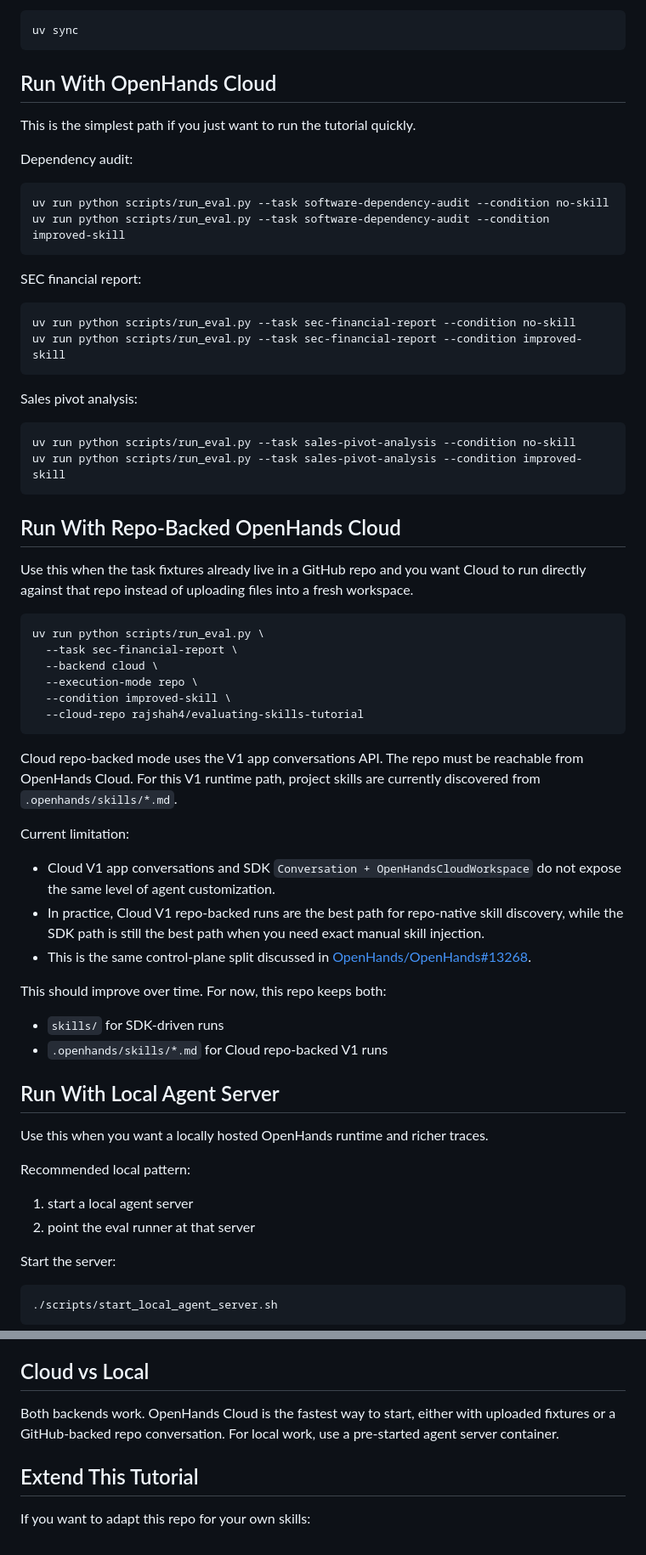
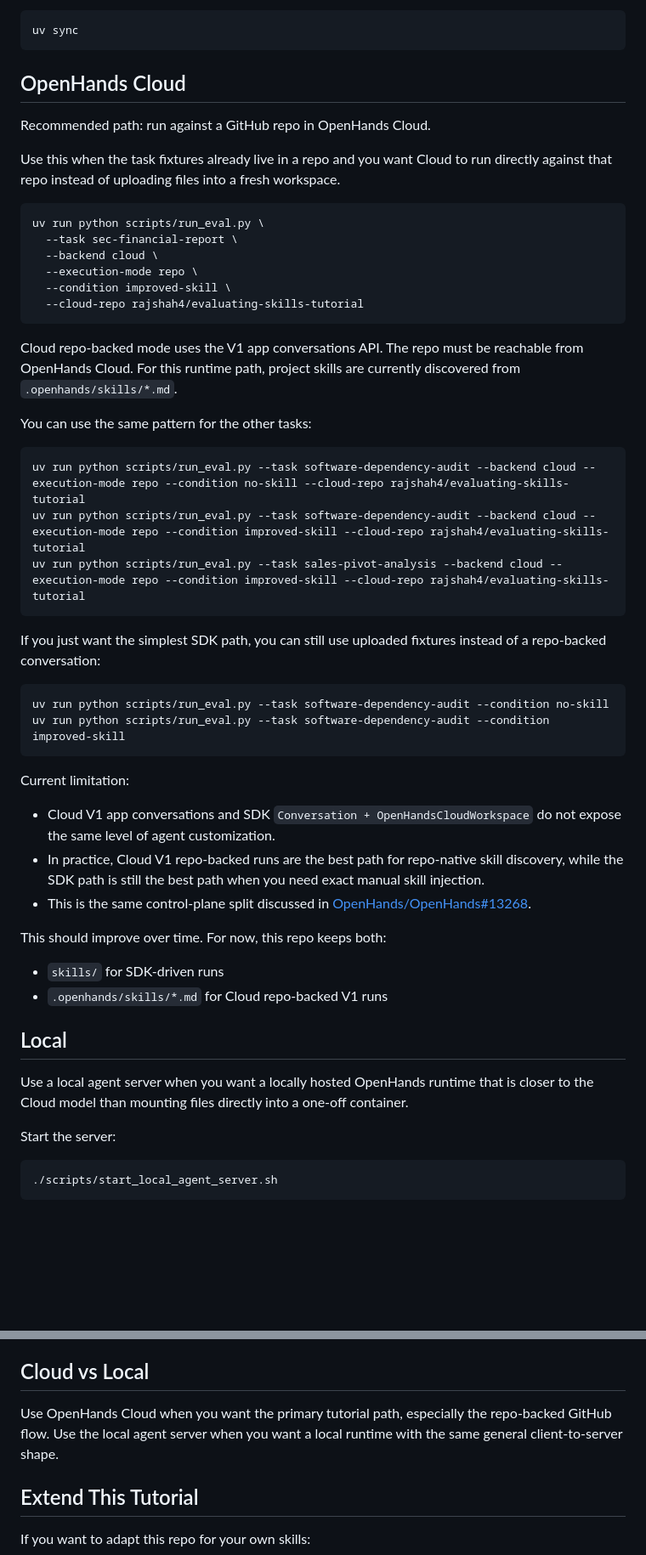
Before and after one commit to rajshah4/evaluating-skills-tutorial, a Markdown page: README.md, 2 parts joined by grey strips. Shown at 85% size. GitHub-like rendering; blank space fills up the shorter version.

Commit message:
Reframe README around Cloud and local paths

````diff
--- a/README.md
+++ b/README.md
@@ -84,34 +84,11 @@ Install:
 uv sync
 ```
 
-## Run With OpenHands Cloud
+## OpenHands Cloud
 
-This is the simplest path if you just want to run the tutorial quickly.
+Recommended path: run against a GitHub repo in OpenHands Cloud.
 
-Dependency audit:
-
-```bash
-uv run python scripts/run_eval.py --task software-dependency-audit --condition no-skill
-uv run python scripts/run_eval.py --task software-dependency-audit --condition improved-skill
-```
-
-SEC financial report:
-
-```bash
-uv run python scripts/run_eval.py --task sec-financial-report --condition no-skill
-uv run python scripts/run_eval.py --task sec-financial-report --condition improved-skill
-```
-
-Sales pivot analysis:
-
-```bash
-uv run python scripts/run_eval.py --task sales-pivot-analysis --condition no-skill
-uv run python scripts/run_eval.py --task sales-pivot-analysis --condition improved-skill
-```
-
-## Run With Repo-Backed OpenHands Cloud
-
-Use this when the task fixtures already live in a GitHub repo and you want Cloud to run directly against that repo instead of uploading files into a fresh workspace.
+Use this when the task fixtures already live in a repo and you want Cloud to run directly against that repo instead of uploading files into a fresh workspace.
 
 ```bash
 uv run python scripts/run_eval.py \
@@ -122,8 +99,22 @@ uv run python scripts/run_eval.py \
   --cloud-repo rajshah4/evaluating-skills-tutorial
 ```
 
-Cloud repo-backed mode uses the V1 app conversations API. The repo must be reachable from OpenHands Cloud.
-For this V1 runtime path, project skills are currently discovered from `.openhands/skills/*.md`.
+Cloud repo-backed mode uses the V1 app conversations API. The repo must be reachable from OpenHands Cloud. For this runtime path, project skills are currently discovered from `.openhands/skills/*.md`.
+
+You can use the same pattern for the other tasks:
+
+```bash
+uv run python scripts/run_eval.py --task software-dependency-audit --backend cloud --execution-mode repo --condition no-skill --cloud-repo rajshah4/evaluating-skills-tutorial
+uv run python scripts/run_eval.py --task software-dependency-audit --backend cloud --execution-mode repo --condition improved-skill --cloud-repo rajshah4/evaluating-skills-tutorial
+uv run python scripts/run_eval.py --task sales-pivot-analysis --backend cloud --execution-mode repo --condition improved-skill --cloud-repo rajshah4/evaluating-skills-tutorial
+```
+
+If you just want the simplest SDK path, you can still use uploaded fixtures instead of a repo-backed conversation:
+
+```bash
+uv run python scripts/run_eval.py --task software-dependency-audit --condition no-skill
+uv run python scripts/run_eval.py --task software-dependency-audit --condition improved-skill
+```
 
 Current limitation:
 
@@ -136,14 +127,9 @@ This should improve over time. For now, this repo keeps both:
 - `skills/` for SDK-driven runs
 - `.openhands/skills/*.md` for Cloud repo-backed V1 runs
 
-## Run With Local Agent Server
+## Local
 
-Use this when you want a locally hosted OpenHands runtime and richer traces.
-
-Recommended local pattern:
-
-1. start a local agent server
-2. point the eval runner at that server
+Use a local agent server when you want a locally hosted OpenHands runtime that is closer to the Cloud model than mounting files directly into a one-off container.
 
 Start the server:
 
@@ -269,7 +239,7 @@ This tutorial uses Laminar as the example tracing backend, but the evaluation lo
 
 ## Cloud vs Local
 
-Both backends work. OpenHands Cloud is the fastest way to start, either with uploaded fixtures or a GitHub-backed repo conversation. For local work, use a pre-started agent server container.
+Use OpenHands Cloud when you want the primary tutorial path, especially the repo-backed GitHub flow. Use the local agent server when you want a local runtime with the same general client-to-server shape.
 
 ## Extend This Tutorial
 
````
Also changed, not shown: other parts of README.md (+0 -16 lines).
